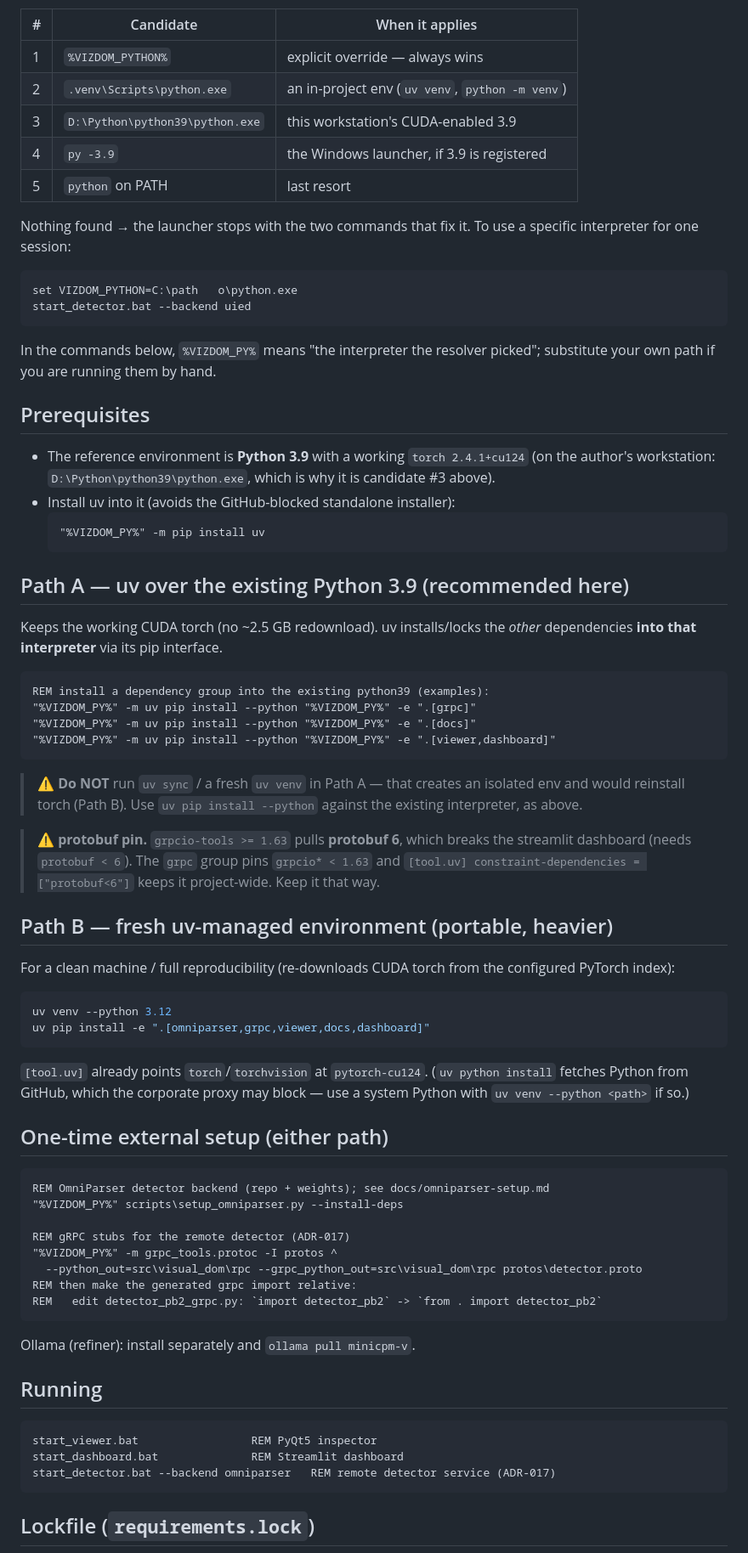
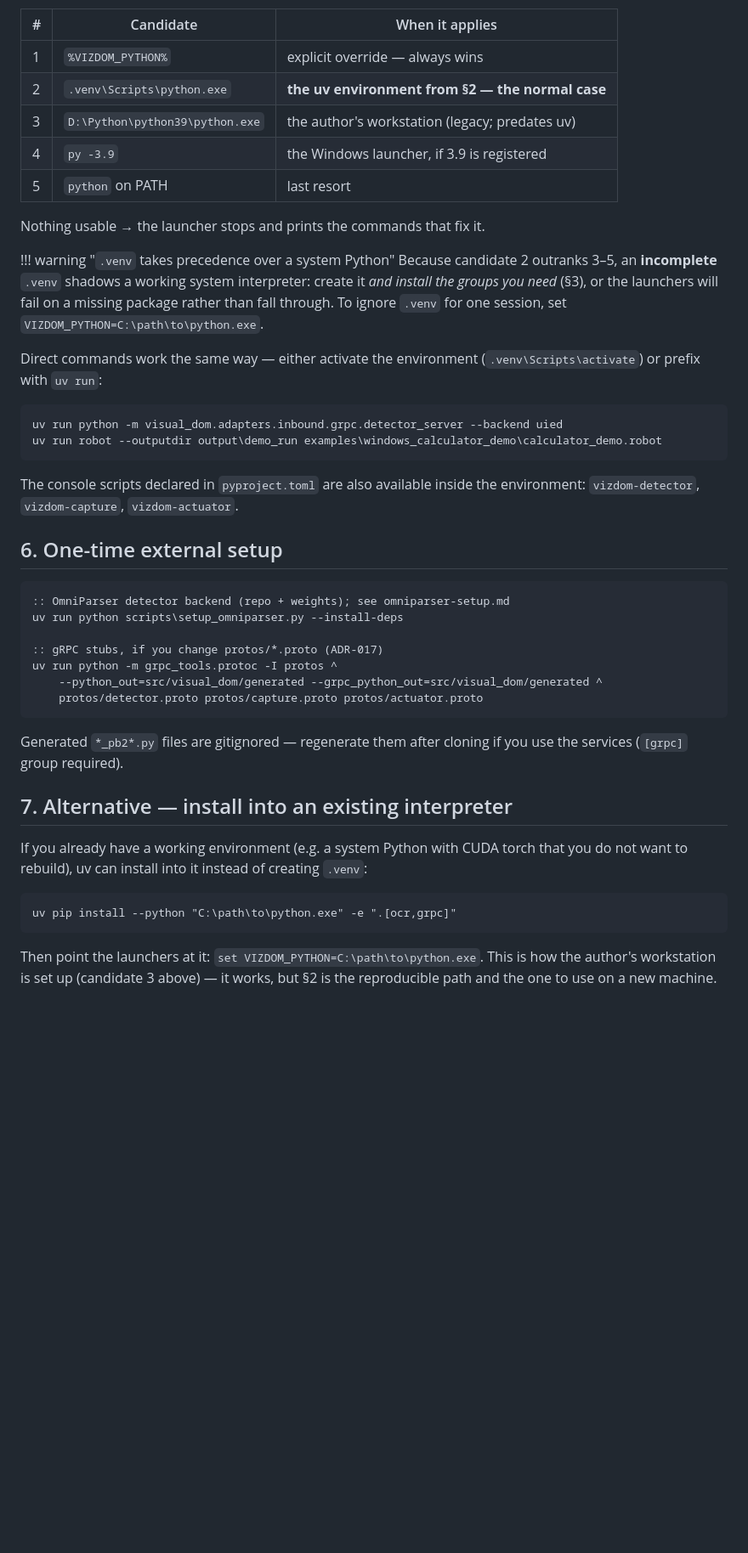
Before and after one commit to milanac030988/vizdom, a Markdown page: docs/uv-setup.md, the part around one of its changes. Shown at 85% size. GitHub-like rendering; blank space fills up the shorter version.

````diff
--- a/docs/uv-setup.md
+++ b/docs/uv-setup.md
@@ -18,84 +97,57 @@ machine that is not the author's. Resolution order, first hit wins:
 | # | Candidate | When it applies |
 |---|---|---|
 | 1 | `%VIZDOM_PYTHON%` | explicit override — always wins |
-| 2 | `.venv\Scripts\python.exe` | an in-project env (`uv venv`, `python -m venv`) |
-| 3 | `D:\Python\python39\python.exe` | this workstation's CUDA-enabled 3.9 |
+| 2 | `.venv\Scripts\python.exe` | **the uv environment from §2 — the normal case** |
+| 3 | `D:\Python\python39\python.exe` | the author's workstation (legacy; predates uv) |
 | 4 | `py -3.9` | the Windows launcher, if 3.9 is registered |
 | 5 | `python` on PATH | last resort |
 
-Nothing found → the launcher stops with the two commands that fix it. To use a
-specific interpreter for one session:
+Nothing usable → the launcher stops and prints the commands that fix it.
+
+!!! warning "`.venv` takes precedence over a system Python"
+    Because candidate 2 outranks 3–5, an **incomplete** `.venv` shadows a
+    working system interpreter: create it *and install the groups you need*
+    (§3), or the launchers will fail on a missing package rather than fall
+    through. To ignore `.venv` for one session, set
+    `VIZDOM_PYTHON=C:\path\to\python.exe`.
+
+Direct commands work the same way — either activate the environment
+(`.venv\Scripts\activate`) or prefix with `uv run`:
 
 ```bat
-set VIZDOM_PYTHON=C:\path	o\python.exe
-start_detector.bat --backend uied
+uv run python -m visual_dom.adapters.inbound.grpc.detector_server --backend uied
+uv run robot --outputdir output\demo_run examples\windows_calculator_demo\calculator_demo.robot
 ```
 
-In the commands below, `%VIZDOM_PY%` means "the interpreter the resolver picked";
-substitute your own path if you are running them by hand.
+The console scripts declared in `pyproject.toml` are also available inside the
+environment: `vizdom-detector`, `vizdom-capture`, `vizdom-actuator`.
 
-## Prerequisites
-- The reference environment is **Python 3.9** with a working `torch 2.4.1+cu124`
-  (on the author's workstation: `D:\Python\python39\python.exe`, which is why
-  it is candidate #3 above).
-- Install uv into it (avoids the GitHub-blocked standalone installer):
-  ```bat
-  "%VIZDOM_PY%" -m pip install uv
-  ```
-
-## Path A — uv over the existing Python 3.9 (recommended here)
-
-Keeps the working CUDA torch (no ~2.5 GB redownload). uv installs/locks the
-*other* dependencies **into that interpreter** via its pip interface.
+## 6. One-time external setup
 
 ```bat
-REM install a dependency group into the existing python39 (examples):
-"%VIZDOM_PY%" -m uv pip install --python "%VIZDOM_PY%" -e ".[grpc]"
-"%VIZDOM_PY%" -m uv pip install --python "%VIZDOM_PY%" -e ".[docs]"
-"%VIZDOM_PY%" -m uv pip install --python "%VIZDOM_PY%" -e ".[viewer,dashboard]"
+:: OmniParser detector backend (repo + weights); see omniparser-setup.md
+uv run python scripts\setup_omniparser.py --install-deps
+
+:: gRPC stubs, if you change protos/*.proto (ADR-017)
+uv run python -m grpc_tools.protoc -I protos ^
+    --python_out=src/visual_dom/generated --grpc_python_out=src/visual_dom/generated ^
+    protos/detector.proto protos/capture.proto protos/actuator.proto
 ```
 
-> ⚠️ **Do NOT** run `uv sync` / a fresh `uv venv` in Path A — that creates an
-> isolated env and would reinstall torch (Path B). Use `uv pip install --python`
-> against the existing interpreter, as above.
+Generated `*_pb2*.py` files are gitignored — regenerate them after cloning if you
+use the services (`[grpc]` group required).
 
-> ⚠️ **protobuf pin.** `grpcio-tools >= 1.63` pulls **protobuf 6**, which breaks
-> the streamlit dashboard (needs `protobuf < 6`). The `grpc` group pins
-> `grpcio* < 1.63` and `[tool.uv] constraint-dependencies = ["protobuf<6"]`
-> keeps it project-wide. Keep it that way.
+## 7. Alternative — install into an existing interpreter
 
-## Path B — fresh uv-managed environment (portable, heavier)
+If you already have a working environment (e.g. a system Python with CUDA torch
+that you do not want to rebuild), uv can install into it instead of creating
+`.venv`:
 
-For a clean machine / full reproducibility (re-downloads CUDA torch from the
-configured PyTorch index):
-
-```bash
-uv venv --python 3.12
-uv pip install -e ".[omniparser,grpc,viewer,docs,dashboard]"
-```
-`[tool.uv]` already points `torch`/`torchvision` at `pytorch-cu124`.
-(`uv python install` fetches Python from GitHub, which the corporate proxy may
-block — use a system Python with `uv venv --python <path>` if so.)
-
-## One-time external setup (either path)
 ```bat
-REM OmniParser detector backend (repo + weights); see docs/omniparser-setup.md
-"%VIZDOM_PY%" scripts\setup_omniparser.py --install-deps
-
-REM gRPC stubs for the remote detector (ADR-017)
-"%VIZDOM_PY%" -m grpc_tools.protoc -I protos ^
-  --python_out=src\visual_dom\rpc --grpc_python_out=src\visual_dom\rpc protos\detector.proto
-REM then make the generated grpc import relative:
-REM   edit detector_pb2_grpc.py: `import detector_pb2` -> `from . import detector_pb2`
-```
-Ollama (refiner): install separately and `ollama pull minicpm-v`.
-
-## Running
-```bat
-start_viewer.bat                 REM PyQt5 inspector
-start_dashboard.bat              REM Streamlit dashboard
-start_detector.bat --backend omniparser   REM remote detector service (ADR-017)
+uv pip install --python "C:\path\to\python.exe" -e ".[ocr,grpc]"
 ```
 
-## Lockfile (`requirements.lock`)
+Then point the launchers at it: `set VIZDOM_PYTHON=C:\path\to\python.exe`.
+This is how the author's workstation is set up (candidate 3 above) — it works,
+but §2 is the reproducible path and the one to use on a new machine.
 
````
Also changed, not shown: other parts of docs/uv-setup.md (+90 -33 lines), docs/index.md (+17 -1 lines), readme.md (+17 -13 lines).
